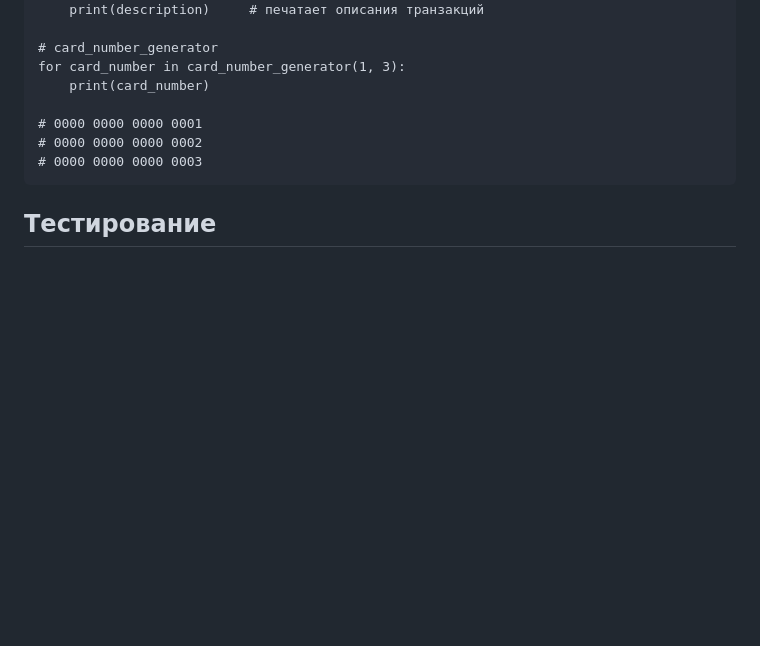
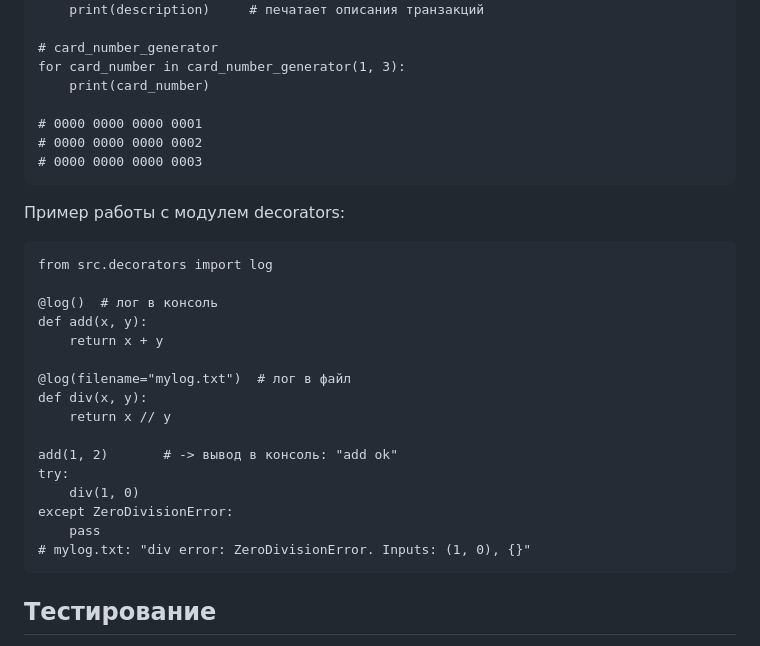
Before and after one commit to Konstantin-dev7887/bank_homework, a Markdown page: README.md, the part around one of its changes. Rendered like a GitHub page; blank space fills up the shorter version.

Commit message:
add decorators module usage examples in Radme.md

```diff
--- a/README.md
+++ b/README.md
@@ -78,6 +79,25 @@ source .venv/bin/activate   # Linux/Mac
     # 0000 0000 0000 0002
     # 0000 0000 0000 0003
 
+Пример работы с модулем decorators:
+
+    from src.decorators import log
+
+    @log()  # лог в консоль
+    def add(x, y):
+        return x + y
+
+    @log(filename="mylog.txt")  # лог в файл
+    def div(x, y):
+        return x // y
+
+    add(1, 2)       # -> вывод в консоль: "add ok"
+    try:
+        div(1, 0)
+    except ZeroDivisionError:
+        pass
+    # mylog.txt: "div error: ZeroDivisionError. Inputs: (1, 0), {}"
+
 Тестирование
 -------------
 Для запуска тестов используется pytest:
```
Also changed, not shown: other parts of README.md (+4 -2 lines).
